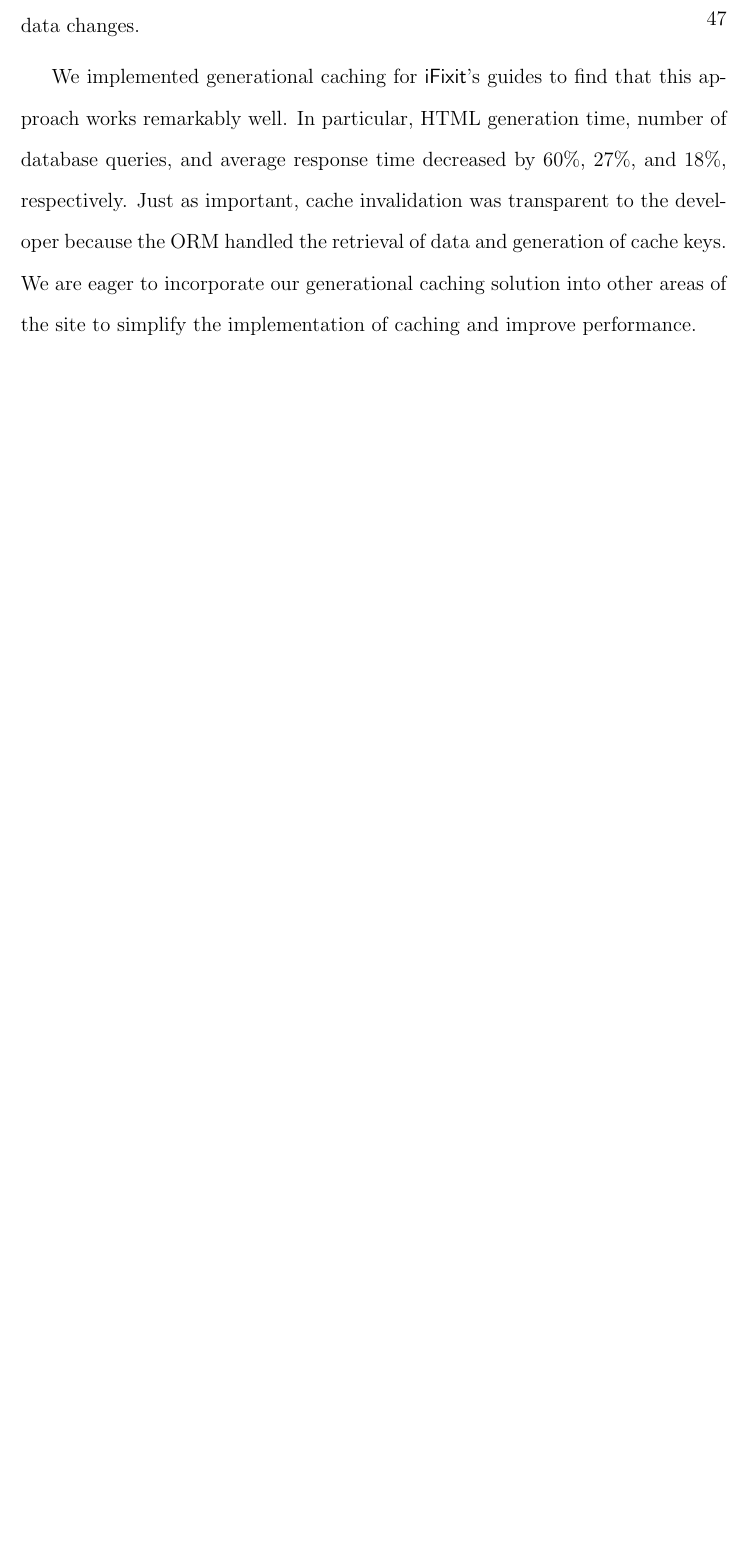
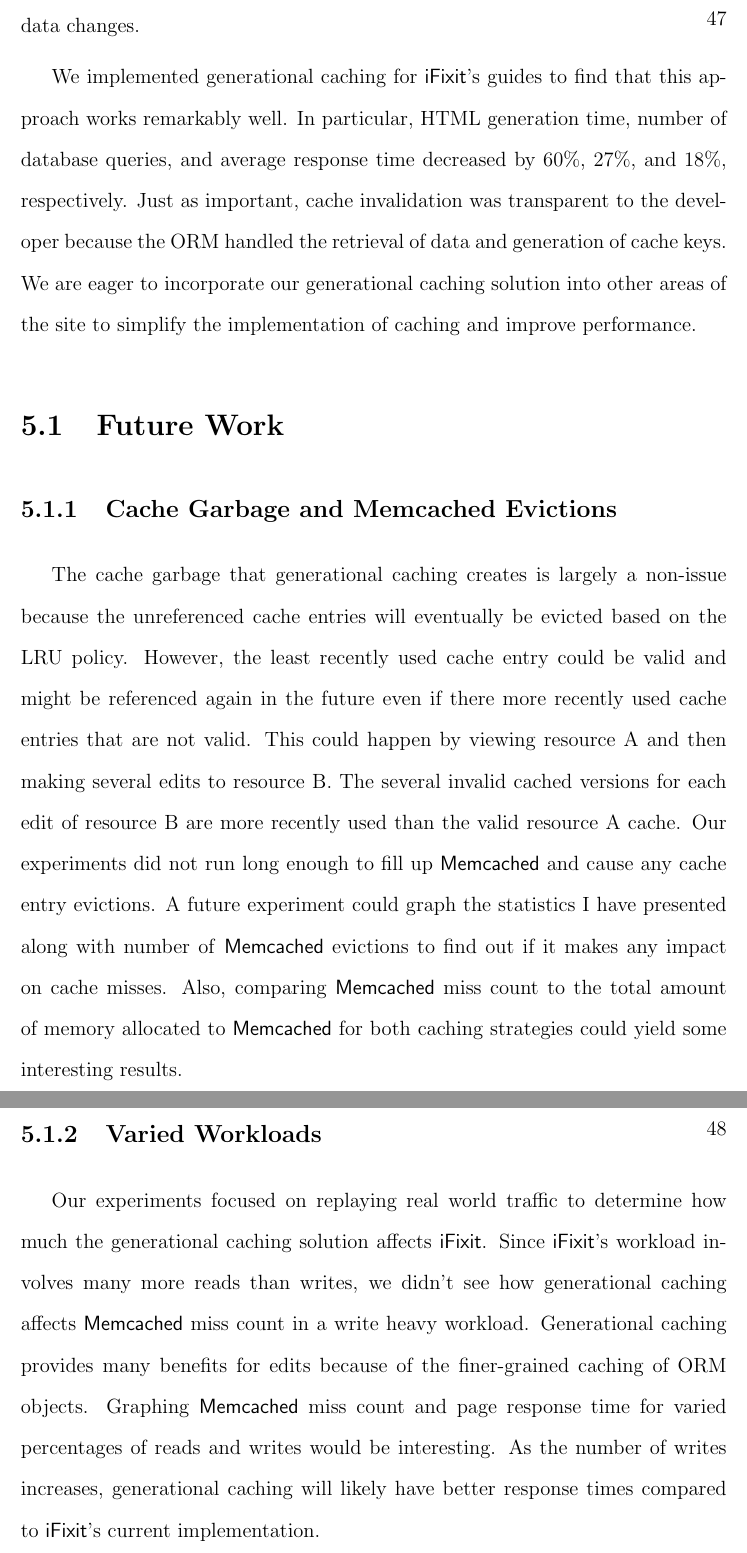
Before and after one commit to marczych/generational-caching-thesis, a LaTeX thesis (thesis.tex): part of page 56 of 59 before the commit and two parts of pages 56 and 57 of 60 after it, the two joined at a grey line, cut so that both start at the same text, the shorter picture padded with empty space. Compiled offline with pdfLaTeX.

Commit message:
First draft of Future Work

```diff
--- a/thesis.tex
+++ b/thesis.tex
@@ -1097,10 +1099,22 @@ In particular, HTML generation time, number of database queries, and average res
 Just as important, cache invalidation was transparent to the developer because the ORM handled the retrieval of data and generation of cache keys.
 We are eager to incorporate our generational caching solution into other areas of the site to simplify the implementation of caching and improve performance.
 
+\section{Future Work}
+\subsection{Cache Garbage and Memcached Evictions}
+The cache garbage that generational caching creates is largely a non-issue because the unreferenced cache entries will eventually be evicted based on the LRU policy.
+However, the least recently used cache entry could be valid and might be referenced again in the future even if there more recently used cache entries that are not valid.
+This could happen by viewing resource A and then making several edits to resource B.
+The several invalid cached versions for each edit of resource B are more recently used than the valid resource A cache.
+Our experiments did not run long enough to fill up \textsf{Memcached} and cause any cache entry evictions.
+A future experiment could graph the statistics I have presented along with number of \textsf{Memcached} evictions to find out if it makes any impact on cache misses.
+Also, comparing \textsf{Memcached} miss count to the total amount of memory allocated to \textsf{Memcached} for both caching strategies could yield some interesting results.
 
-% TODO: Write if we want future work.
-%\section{Future Work}
-%How size of cache affects hit rate over long periods of time to evaluate if it's okay to not invalidate anything.
+\subsection{Varied Workloads}
+Our experiments focused on replaying real world traffic to determine how much the generational caching solution affects \textsf{iFixit}.
+Since \textsf{iFixit}'s workload involves many more reads than writes, we didn't see how generational caching affects \textsf{Memcached} miss count in a write heavy workload.
+Generational caching provides many benefits for edits because of the finer-grained caching of ORM objects.
+Graphing \textsf{Memcached} miss count and page response time for varied percentages of reads and writes would be interesting.
+As the number of writes increases, generational caching will likely have better response times compared to \textsf{iFixit}'s current implementation.
 
 
 % ------------- End main chapters ----------------------
```
Also changed, not shown: thesis.tex (2 more changed lines).
